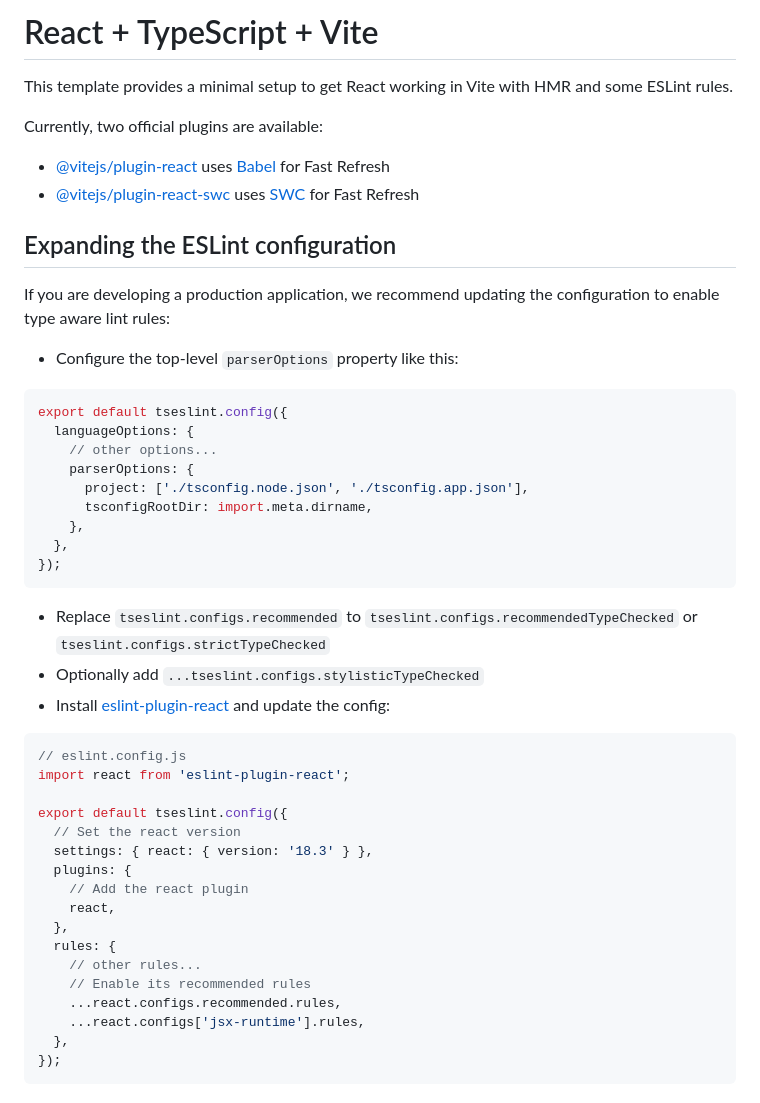
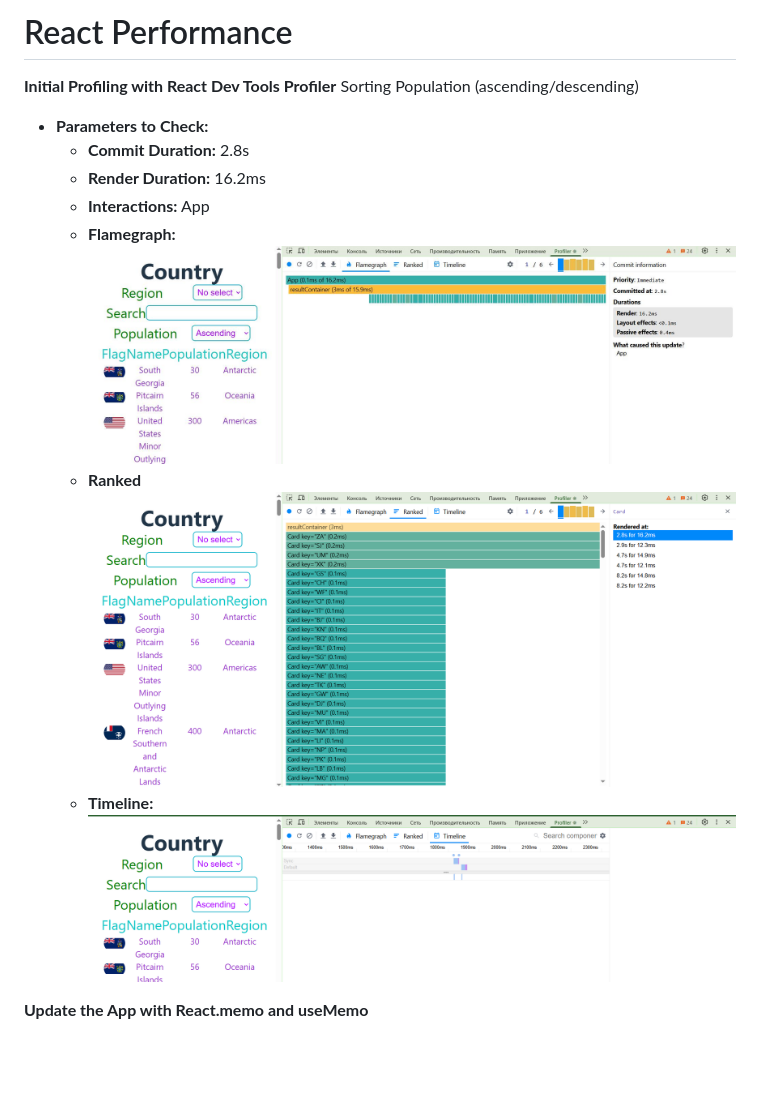
Before and after one commit to MargaritaBraun/react-task-1, a Markdown page: README.md, the part around the change. Rendered like a GitHub page; pictures changed too: public/before_flamegraph.jpg (added), public/before_ranked.png (added), public/before_timeline.png (added); blank space fills up the shorter version.

Commit message:
feat: add before ontimization in readmi file

````diff
--- a/README.md
+++ b/README.md
@@ -1,50 +1,17 @@
-# React + TypeScript + Vite
+# React Performance
 
-This template provides a minimal setup to get React working in Vite with HMR and some ESLint rules.
+**Initial Profiling with React Dev Tools Profiler**
+Sorting Population (ascending/descending)
 
-Currently, two official plugins are available:
+- **Parameters to Check:**
+     - **Commit Duration:** 2.8s
+     - **Render Duration:** 16.2ms
+     - **Interactions:** App
+     - **Flamegraph:**
+     ![Flamegraph](./public/before_flamegraph.jpg)
+     - **Ranked**
+     ![Ranked](./public/before_ranked.png)
+     - **Timeline:**
+     ![Ranked Chart](./public/before_timeline.png)
 
-- [@vitejs/plugin-react](https://github.com/vitejs/vite-plugin-react/blob/main/packages/plugin-react/README.md) uses [Babel](https://babeljs.io/) for Fast Refresh
-- [@vitejs/plugin-react-swc](https://github.com/vitejs/vite-plugin-react-swc) uses [SWC](https://swc.rs/) for Fast Refresh
-
-## Expanding the ESLint configuration
-
-If you are developing a production application, we recommend updating the configuration to enable type aware lint rules:
-
-- Configure the top-level `parserOptions` property like this:
-
-```js
-export default tseslint.config({
-  languageOptions: {
-    // other options...
-    parserOptions: {
-      project: ['./tsconfig.node.json', './tsconfig.app.json'],
-      tsconfigRootDir: import.meta.dirname,
-    },
-  },
-});
-```
-
-- Replace `tseslint.configs.recommended` to `tseslint.configs.recommendedTypeChecked` or `tseslint.configs.strictTypeChecked`
-- Optionally add `...tseslint.configs.stylisticTypeChecked`
-- Install [eslint-plugin-react](https://github.com/jsx-eslint/eslint-plugin-react) and update the config:
-
-```js
-// eslint.config.js
-import react from 'eslint-plugin-react';
-
-export default tseslint.config({
-  // Set the react version
-  settings: { react: { version: '18.3' } },
-  plugins: {
-    // Add the react plugin
-    react,
-  },
-  rules: {
-    // other rules...
-    // Enable its recommended rules
-    ...react.configs.recommended.rules,
-    ...react.configs['jsx-runtime'].rules,
-  },
-});
-```
+**Update the App with React.memo and useMemo**
````
Also changed, not shown: image.png (added), 4 other files.
